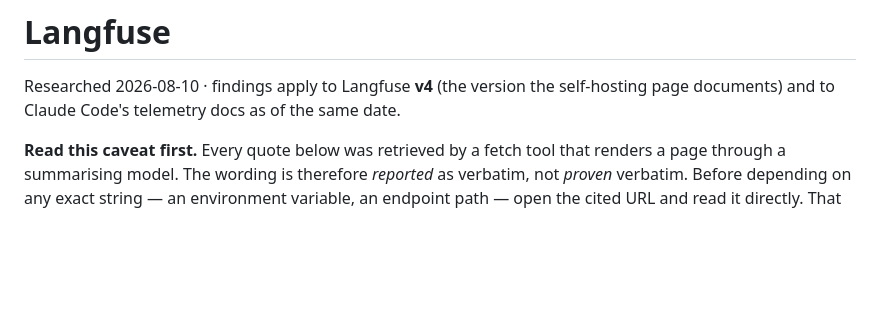
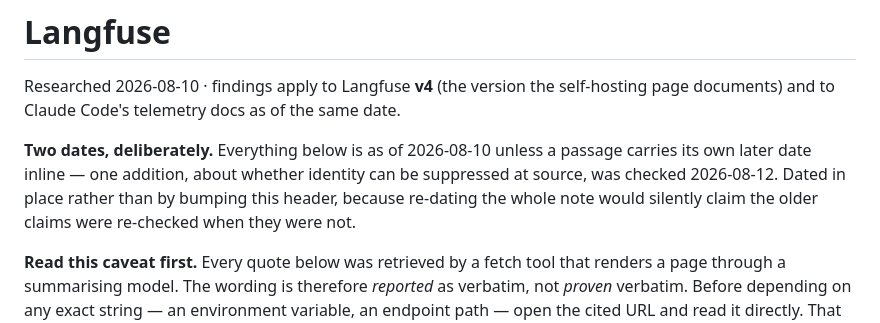
Before and after one commit to serina-mcfall/loom, a Markdown page: research/langfuse.md, the part around the change. Rendered like a GitHub page; blank space fills up the shorter version.

Commit message:
docs(spec): the spike can retire the rename, never the identity stripping
Second review pass, second Blocker, and this one was mine from two commits back.

The sentence read: if Langfuse accepts bare names by heuristic, "this collector's
rename is unnecessary and so is the section calling it a trust boundary." That
section is the IDENTITY STRIPPING one. So a reader with a positive spike-zero
result was told identity stripping had become moot -- reintroducing the leak two
paragraphs above the warning about it, and contradicting text the previous commit
had just added saying the strip cannot be solved at source.

It is now explicit: the spike can retire the rename and nothing else, the strip is
unconditional, and the old wording is quoted in place so the correction is legible
rather than invisible.

Three more from the same pass:

  - docs/README.md said spike zero "can invalidate the design's central
    component". Overstated in the same direction: per the spec's own body the best
    case shrinks the collector to identity stripping alone, which is required
    either way. A reader trusting only the index -- which is what an index is for
    -- would have overestimated how much of the design is at risk.

  - the research note gained a "Checked 2026-08-12" line under a header declaring a
    single 2026-08-10 as-of date, leaving two unreconciled dates. The header now
    says everything is as of 2026-08-10 unless a passage carries its own later date
    inline. Not fixed by bumping the header, which would have claimed the older
    findings were re-checked when they were not.

  - "#3 and #9 are already closed" was asserted with no check method, in a document
    that dates and sources everything else. Now: checked 2026-08-12 with
    `gh issue view`, both CLOSED, and what each was about.

307 tests pass.

Co-Authored-By: Claude Opus 5 (1M context) <noreply@anthropic.com>

```diff
--- a/research/langfuse.md
+++ b/research/langfuse.md
@@ -2,6 +2,12 @@
 
 Researched 2026-08-10 · findings apply to Langfuse **v4** (the version the
 self-hosting page documents) and to Claude Code's telemetry docs as of the same date.
+
+**Two dates, deliberately.** Everything below is as of 2026-08-10 unless a passage carries
+its own later date inline — one addition, about whether identity can be suppressed at
+source, was checked 2026-08-12. Dated in place rather than by bumping this header, because
+re-dating the whole note would silently claim the older claims were re-checked when they
+were not.
 
 **Read this caveat first.** Every quote below was retrieved by a fetch tool that
 renders a page through a summarising model. The wording is therefore *reported* as
```
Also changed, not shown: docs/README.md (+1 -1 lines), 1 other file.
